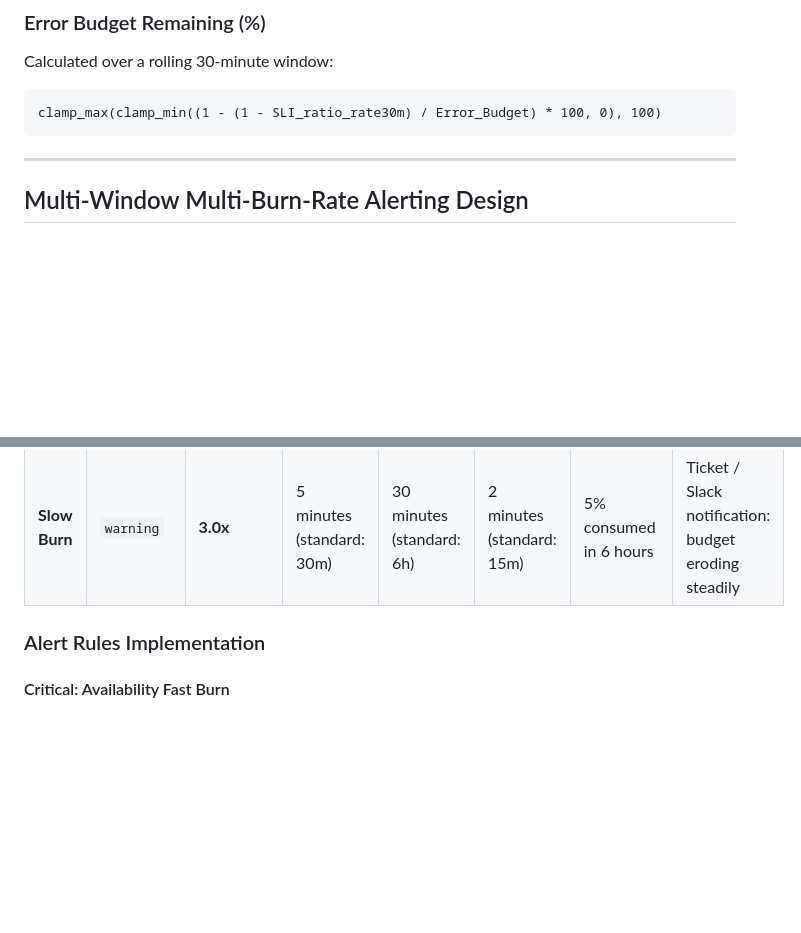
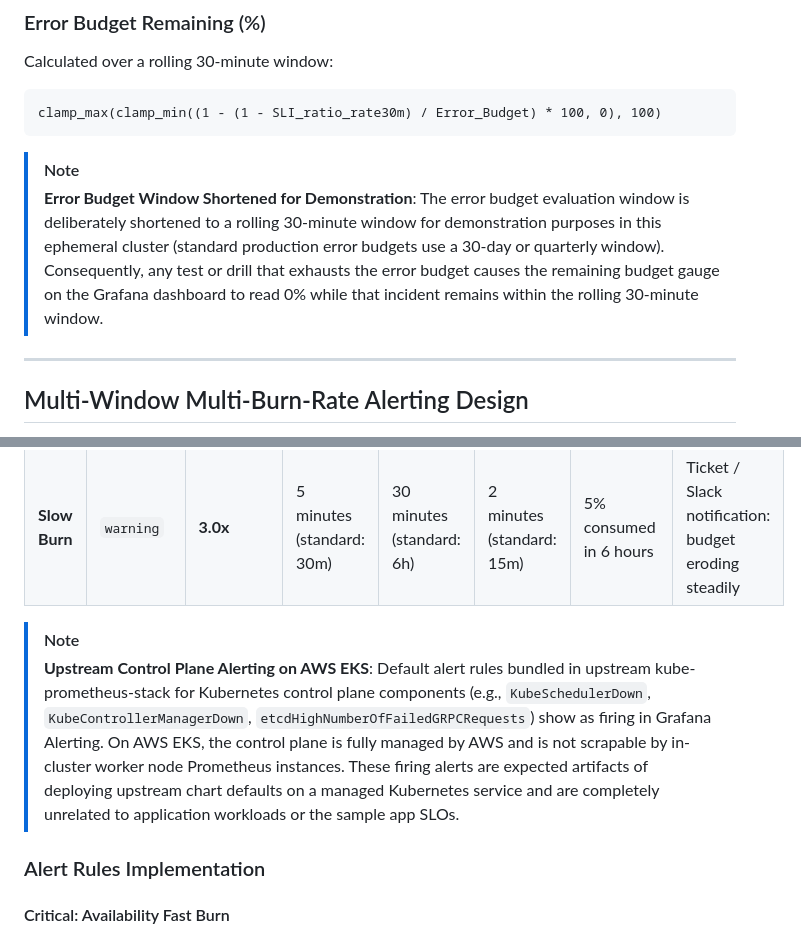
Before and after one commit to KrishnaaCloud/eks-platform, a Markdown page: docs/slo.md, 2 parts joined by grey strips. Drawn GitHub-style; blank space fills up the shorter version.

````diff
--- a/docs/slo.md
+++ b/docs/slo.md
@@ -60,6 +60,10 @@ Calculated over a rolling 30-minute window:
 clamp_max(clamp_min((1 - (1 - SLI_ratio_rate30m) / Error_Budget) * 100, 0), 100)
 ```
 
+> [!NOTE]
+> **Error Budget Window Shortened for Demonstration**:
+> The error budget evaluation window is deliberately shortened to a rolling 30-minute window for demonstration purposes in this ephemeral cluster (standard production error budgets use a 30-day or quarterly window). Consequently, any test or drill that exhausts the error budget causes the remaining budget gauge on the Grafana dashboard to read 0% while that incident remains within the rolling 30-minute window.
+
 ---
 
 ## Multi-Window Multi-Burn-Rate Alerting Design
@@ -78,6 +82,10 @@ To eliminate false alarms while guaranteeing rapid detection of catastrophic out
 | :--- | :--- | :--- | :--- | :--- | :--- | :--- | :--- |
 | **Fast Burn** | `critical` | **14.4x** | 2 minutes (standard: 5m) | 10 minutes (standard: 1h) | 1 minute (standard: 2m) | 2% consumed in 1 hour | Immediate page: system is critically degraded |
 | **Slow Burn** | `warning` | **3.0x** | 5 minutes (standard: 30m) | 30 minutes (standard: 6h) | 2 minutes (standard: 15m) | 5% consumed in 6 hours | Ticket / Slack notification: budget eroding steadily |
+
+> [!NOTE]
+> **Upstream Control Plane Alerting on AWS EKS**:
+> Default alert rules bundled in upstream kube-prometheus-stack for Kubernetes control plane components (e.g., `KubeSchedulerDown`, `KubeControllerManagerDown`, `etcdHighNumberOfFailedGRPCRequests`) show as firing in Grafana Alerting. On AWS EKS, the control plane is fully managed by AWS and is not scrapable by in-cluster worker node Prometheus instances. These firing alerts are expected artifacts of deploying upstream chart defaults on a managed Kubernetes service and are completely unrelated to application workloads or the sample app SLOs.
 
 ### Alert Rules Implementation
 #### Critical: Availability Fast Burn
````
Also changed, not shown: README.md (+4 -3 lines), docs/evidence/phase-3-verification.md (+3 -0 lines), docs/images/kubectl-get-pods.png.
